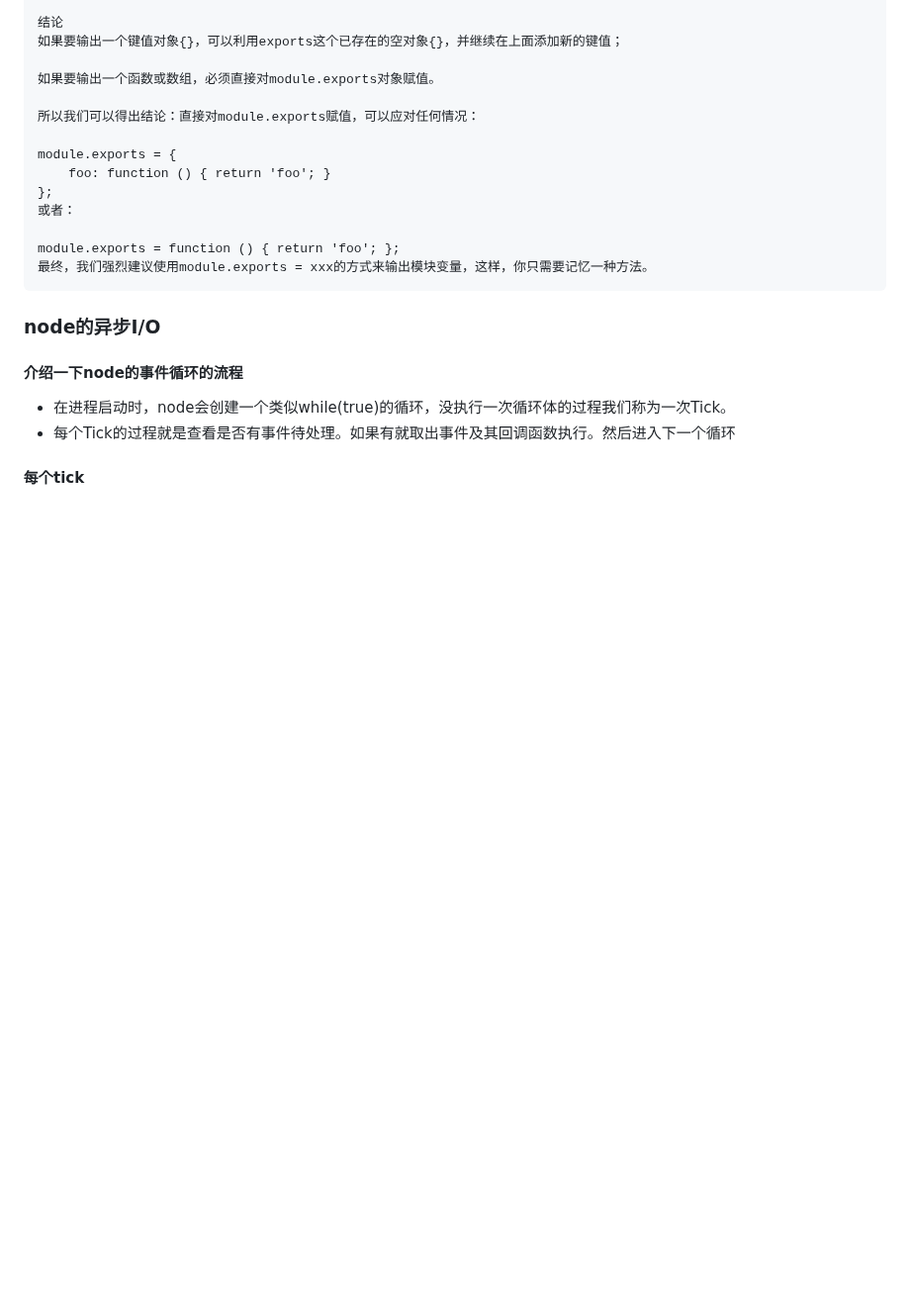
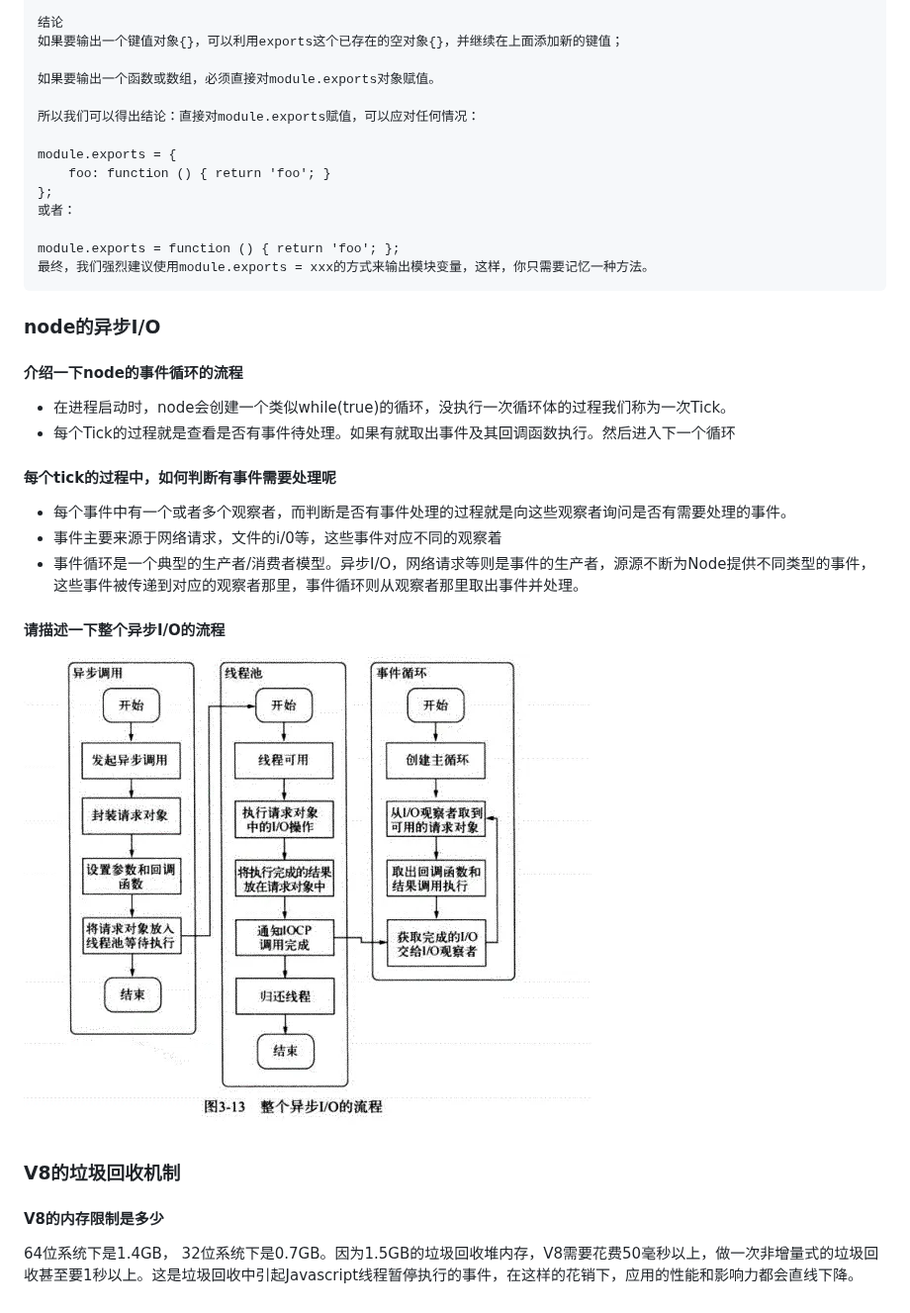
Before and after one commit to zzm921/my-note, a Markdown page: 技术学习/面试题/nodejs.md, the part around the change. Shown at 99% size. Drawn GitHub-style; pictures changed too: images/Pasted image 20240226213326.png (added); blank space fills up the shorter version.

Commit message:
vault backup: 2024-02-26 21:36:01

```diff
--- a/技术学习/面试题/nodejs.md
+++ b/技术学习/面试题/nodejs.md
@@ -164,4 +164,13 @@ module.exports = function () { return 'foo'; };
 #### 介绍一下node的事件循环的流程
 - 在进程启动时，node会创建一个类似while(true)的循环，没执行一次循环体的过程我们称为一次Tick。
 - 每个Tick的过程就是查看是否有事件待处理。如果有就取出事件及其回调函数执行。然后进入下一个循环
-#### 每个tick
+#### 每个tick的过程中，如何判断有事件需要处理呢
+- 每个事件中有一个或者多个观察者，而判断是否有事件处理的过程就是向这些观察者询问是否有需要处理的事件。
+- 事件主要来源于网络请求，文件的i/0等，这些事件对应不同的观察着
+- 事件循环是一个典型的生产者/消费者模型。异步I/O，网络请求等则是事件的生产者，源源不断为Node提供不同类型的事件，这些事件被传递到对应的观察者那里，事件循环则从观察者那里取出事件并处理。
+#### 请描述一下整个异步I/O的流程
+![](../../images/Pasted%20image%2020240226213326.png)
+
+### V8的垃圾回收机制
+#### V8的内存限制是多少
+64位系统下是1.4GB， 32位系统下是0.7GB。因为1.5GB的垃圾回收堆内存，V8需要花费50毫秒以上，做一次非增量式的垃圾回收甚至要1秒以上。这是垃圾回收中引起Javascript线程暂停执行的事件，在这样的花销下，应用的性能和影响力都会直线下降。
```
Also changed, not shown: 技术学习/node/深入浅出的nodejs.md (+0 -1 lines), 1 other file.
